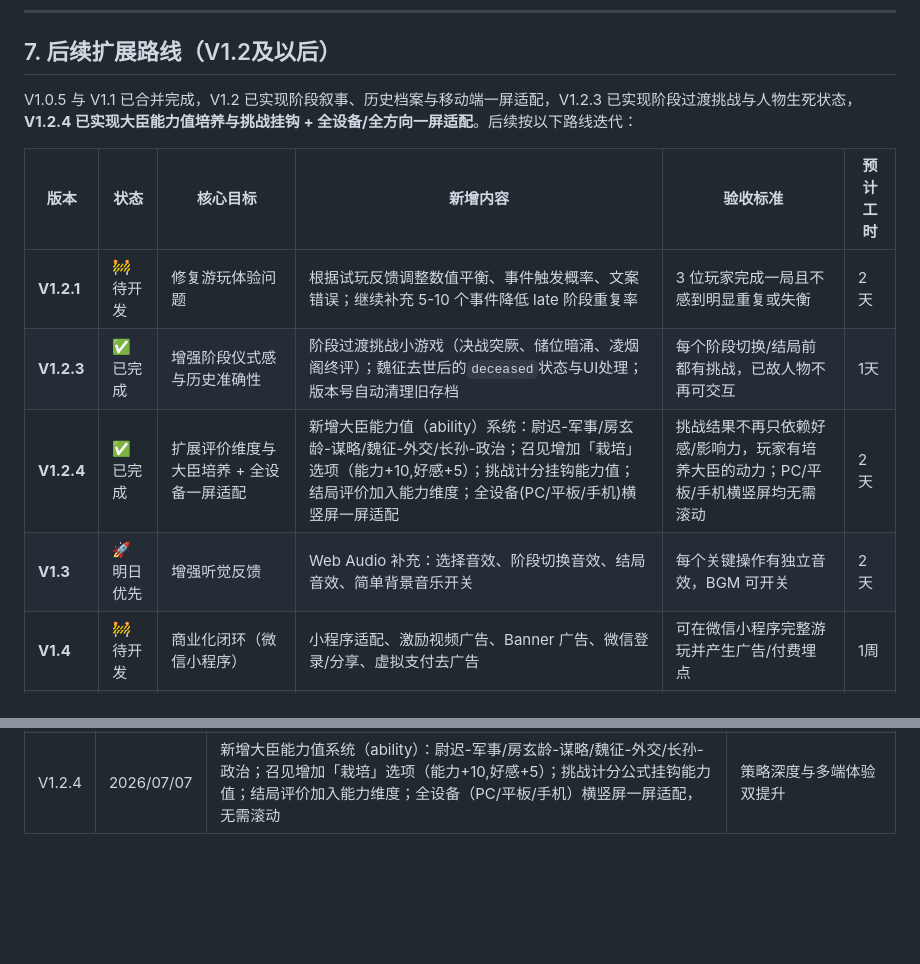
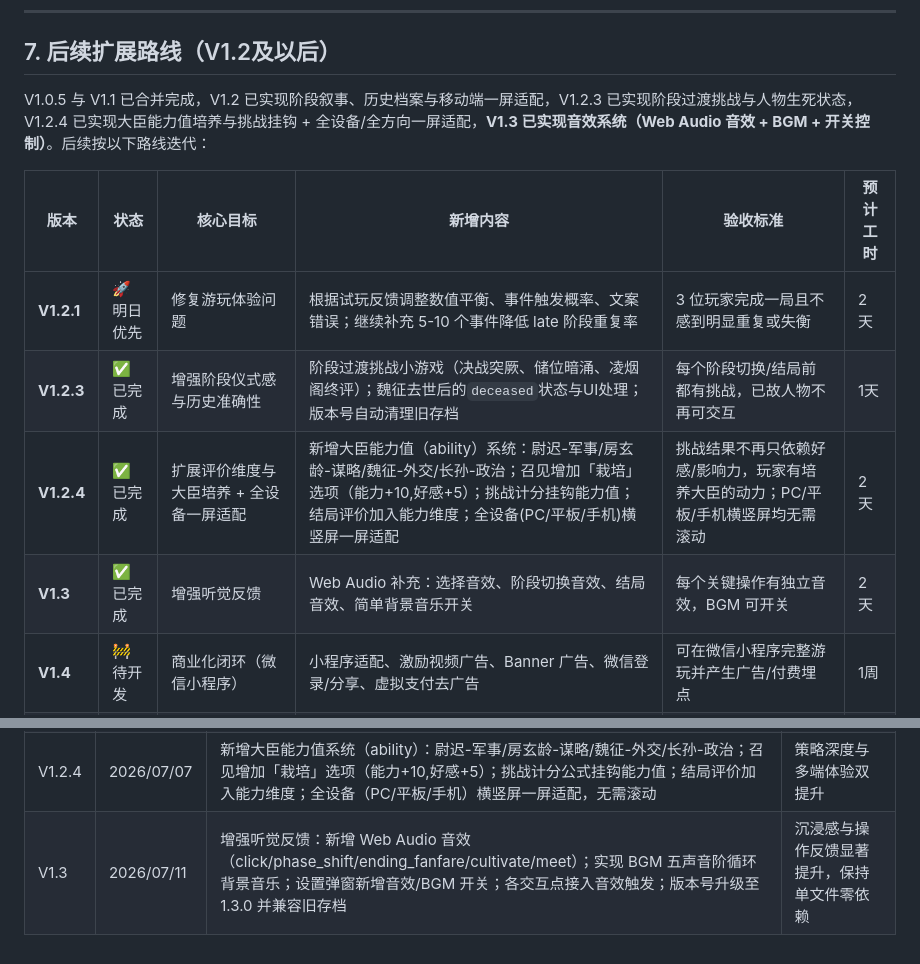
Before and after one commit to chengqi707/zhenguanDynasty, a Markdown page: PRD_凌烟阁密档_MVP.md, 2 parts joined by grey strips. GitHub-like rendering; blank space fills up the shorter version.

```diff
--- a/PRD_凌烟阁密档_MVP.md
+++ b/PRD_凌烟阁密档_MVP.md
@@ -503,14 +503,14 @@ let gameState = {
 
 ## 7. 后续扩展路线（V1.2及以后）
 
-V1.0.5 与 V1.1 已合并完成，V1.2 已实现阶段叙事、历史档案与移动端一屏适配，V1.2.3 已实现阶段过渡挑战与人物生死状态，**V1.2.4 已实现大臣能力值培养与挑战挂钩 + 全设备/全方向一屏适配**。后续按以下路线迭代：
+V1.0.5 与 V1.1 已合并完成，V1.2 已实现阶段叙事、历史档案与移动端一屏适配，V1.2.3 已实现阶段过渡挑战与人物生死状态，V1.2.4 已实现大臣能力值培养与挑战挂钩 + 全设备/全方向一屏适配，**V1.3 已实现音效系统（Web Audio 音效 + BGM + 开关控制）**。后续按以下路线迭代：
 
 | 版本 | 状态 | 核心目标 | 新增内容 | 验收标准 | 预计工时 |
 |------|------|---------|---------|---------|----------|
-| **V1.2.1** | 🚧 待开发 | 修复游玩体验问题 | 根据试玩反馈调整数值平衡、事件触发概率、文案错误；继续补充 5-10 个事件降低 late 阶段重复率 | 3 位玩家完成一局且不感到明显重复或失衡 | 2天 |
+| **V1.2.1** | 🚀 明日优先 | 修复游玩体验问题 | 根据试玩反馈调整数值平衡、事件触发概率、文案错误；继续补充 5-10 个事件降低 late 阶段重复率 | 3 位玩家完成一局且不感到明显重复或失衡 | 2天 |
 | **V1.2.3** | ✅ 已完成 | 增强阶段仪式感与历史准确性 | 阶段过渡挑战小游戏（决战突厥、储位暗涌、凌烟阁终评）；魏征去世后的`deceased`状态与UI处理；版本号自动清理旧存档 | 每个阶段切换/结局前都有挑战，已故人物不再可交互 | 1天 |
 | **V1.2.4** | ✅ 已完成 | 扩展评价维度与大臣培养 + 全设备一屏适配 | 新增大臣能力值（ability）系统：尉迟-军事/房玄龄-谋略/魏征-外交/长孙-政治；召见增加「栽培」选项（能力+10,好感+5）；挑战计分挂钩能力值；结局评价加入能力维度；全设备(PC/平板/手机)横竖屏一屏适配 | 挑战结果不再只依赖好感/影响力，玩家有培养大臣的动力；PC/平板/手机横竖屏均无需滚动 | 2天 |
-| **V1.3** | 🚀 明日优先 | 增强听觉反馈 | Web Audio 补充：选择音效、阶段切换音效、结局音效、简单背景音乐开关 | 每个关键操作有独立音效，BGM 可开关 | 2天 |
+| **V1.3** | ✅ 已完成 | 增强听觉反馈 | Web Audio 补充：选择音效、阶段切换音效、结局音效、简单背景音乐开关 | 每个关键操作有独立音效，BGM 可开关 | 2天 |
 | **V1.4** | 🚧 待开发 | 商业化闭环（微信小程序） | 小程序适配、激励视频广告、Banner 广告、微信登录/分享、虚拟支付去广告 | 可在微信小程序完整游玩并产生广告/付费埋点 | 1周 |
 | **V1.5** | 🚧 待开发 | 长期留存与成就系统 | 谥号收集、成就徽章、多结局解锁记录、排行榜（本地/微信） | 玩家有动力多次游玩以收集不同谥号 | 3天 |
 | **V2.0** | 🚧 待开发 | 后宫独立玩法线 | 引入后宫角色（长孙皇后、武则天等），增加后宫势力数值与独立事件线 | 后宫线与朝堂线互相影响，形成新策略维度 | 2周 |
@@ -624,3 +611,4 @@ V3.0（多周目） 依赖 V1.5 + V2.1
 | V1.2 | 2026/07/06 | 实现阶段叙事系统：15天分3个历史阶段；事件库扩充至45个，新增5条剧情线；新增历史档案系统；单局时长由30天优化为15天；新增安卓手机一屏适配与全屏按钮，禁止页面整体滚动，确保核心信息首屏可见；同步更新PRD移动端适配要求和后续路线图 | 从历史策略小游戏升级为历史叙事游戏，节奏更紧凑，移动端体验优先 |
 | V1.2.3 | 2026/07/06 | 修复魏征去世后仍显示为活跃人物的BUG：新增`deceased`状态、灰显卡片、禁止召见、兼容旧存档；新增阶段过渡挑战小游戏：决战突厥、储位暗涌、凌烟阁终评，每个阶段切换/结局前插入3道决策挑战，结果影响稳定度与人物数值 | 历史准确性与阶段性仪式感增强 |
 | V1.2.4 | 2026/07/07 | 新增大臣能力值系统（ability）：尉迟-军事/房玄龄-谋略/魏征-外交/长孙-政治；召见增加「栽培」选项（能力+10,好感+5）；挑战计分公式挂钩能力值；结局评价加入能力维度；全设备（PC/平板/手机）横竖屏一屏适配，无需滚动 | 策略深度与多端体验双提升 |
+| V1.3 | 2026/07/11 | 增强听觉反馈：新增 Web Audio 音效（click/phase_shift/ending_fanfare/cultivate/meet）；实现 BGM 五声音阶循环背景音乐；设置弹窗新增音效/BGM 开关；各交互点接入音效触发；版本号升级至 1.3.0 并兼容旧存档 | 沉浸感与操作反馈显著提升，保持单文件零依赖 |
```
Also changed, not shown: other parts of PRD_凌烟阁密档_MVP.md (+19 -32 lines).
